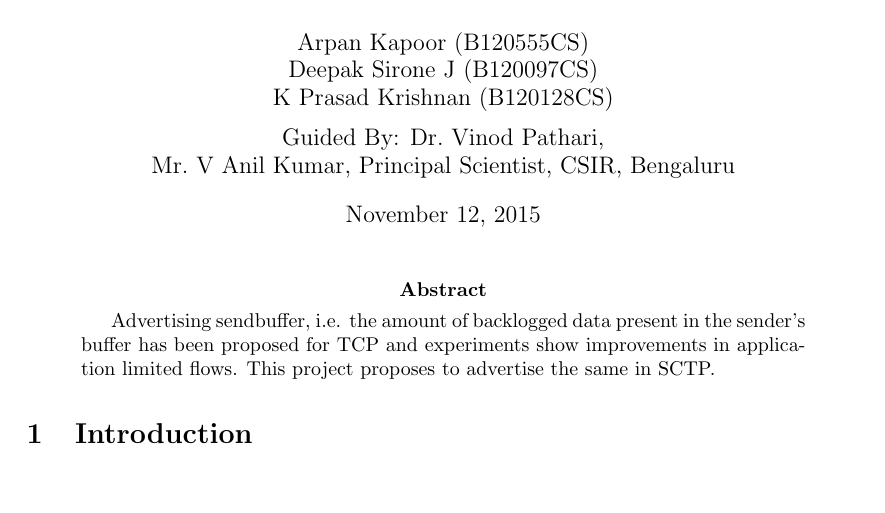
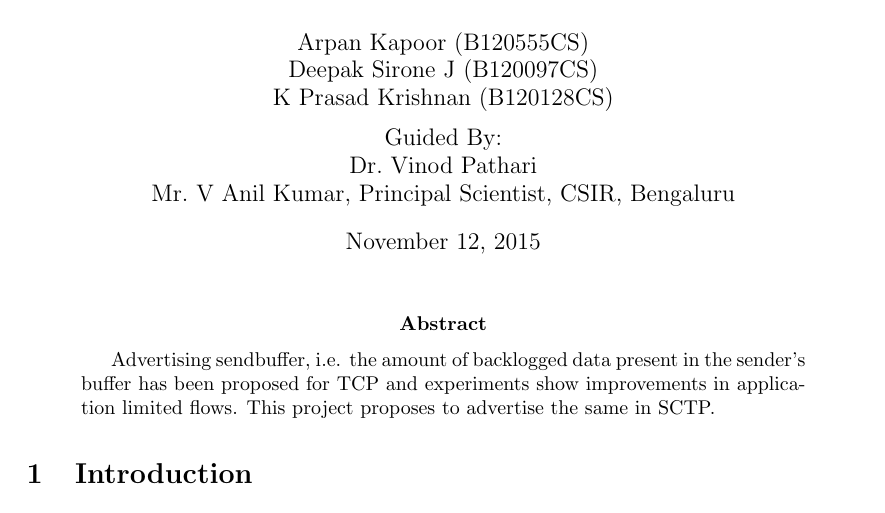
Before and after one commit to arpankapoor/sctp_sndbuf_adv, a LaTeX paper (reports/sem1/report.tex): part of page 1 of 5, cut so that both start at the same text, the shorter picture padded with empty space. Compiled offline with pdfLaTeX.

Commit message:
Shift "Guided By:" to new line

```diff
--- a/reports/sem1/report.tex
+++ b/reports/sem1/report.tex
@@ -24,7 +24,7 @@
 \author{Arpan Kapoor (B120555CS)\\
 	Deepak Sirone J (B120097CS)\\
 	K Prasad Krishnan (B120128CS)\and
-	Guided By: Dr.~Vinod Pathari,\\
+	Guided By:\\ Dr.~Vinod Pathari\\
 	Mr.~V Anil Kumar, Principal Scientist, CSIR, Bengaluru}
 
 \begin{document}
```
Also changed, not shown: reports/sem1/report.pdf.
